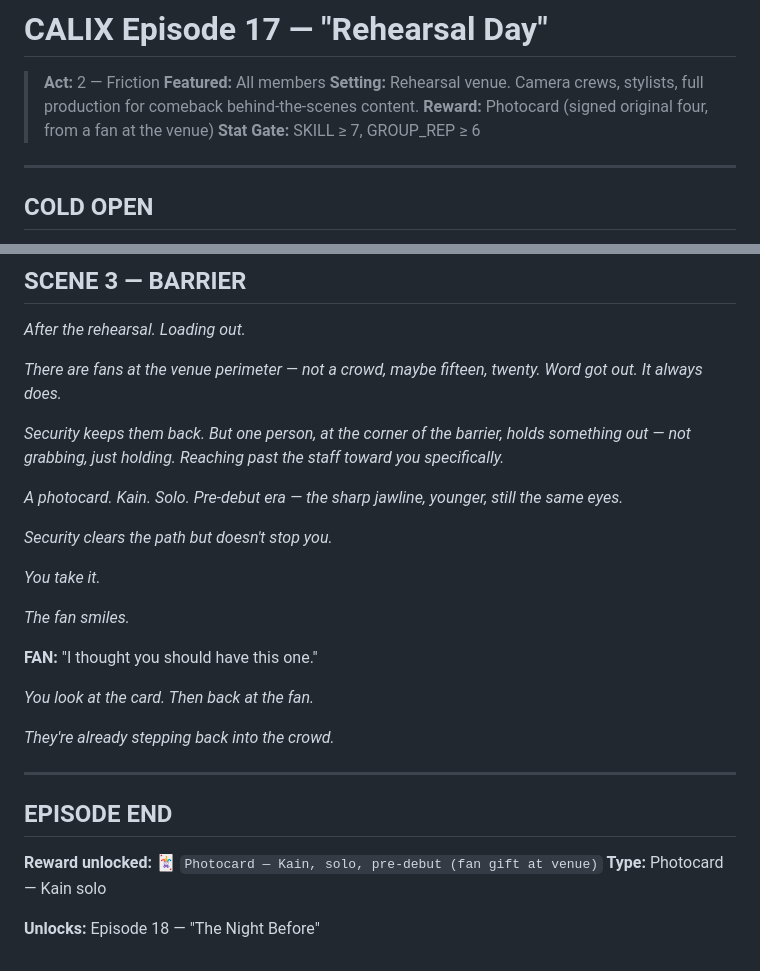
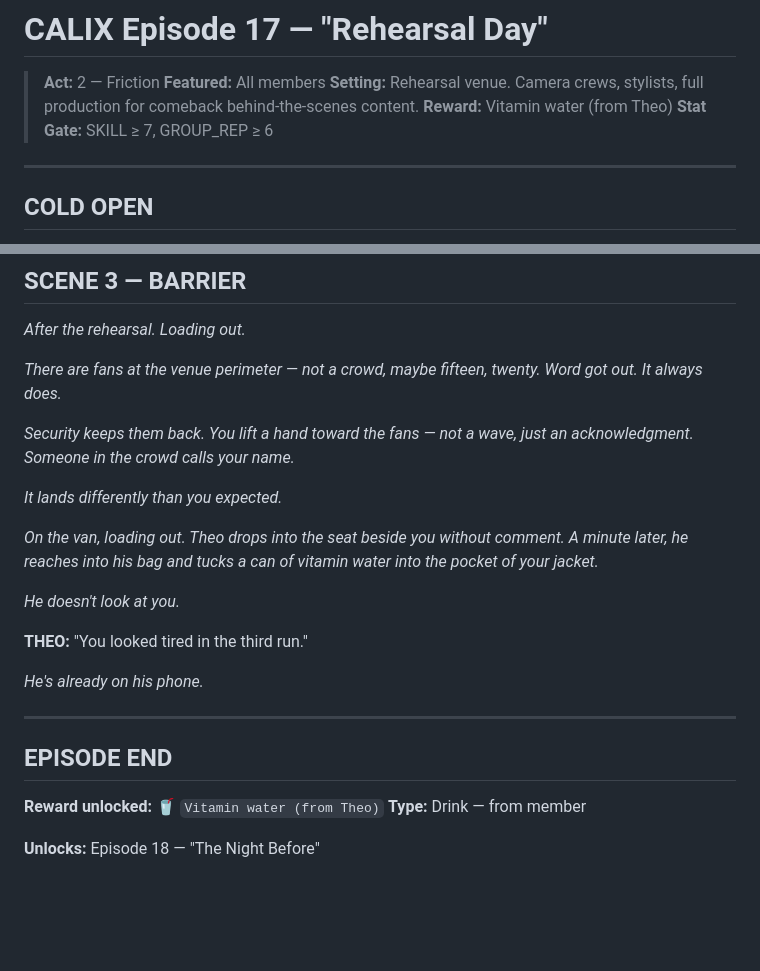
Before and after one commit to yunacmoon/calix-game, a Markdown page: Context/scripts/ep17_rehearsal_day.md, 2 parts joined by grey strips. Rendered like a GitHub page; blank space fills up the shorter version.

```diff
--- a/Context/scripts/ep17_rehearsal_day.md
+++ b/Context/scripts/ep17_rehearsal_day.md
@@ -4,7 +4,7 @@
 > **Act:** 2 — Friction
 > **Featured:** All members
 > **Setting:** Rehearsal venue. Camera crews, stylists, full production for comeback behind-the-scenes content.
-> **Reward:** Photocard (signed original four, from a fan at the venue)
+> **Reward:** Vitamin water (from Theo)
 > **Stat Gate:** SKILL ≥ 7, GROUP_REP ≥ 6
 
 ---
@@ -134,28 +134,24 @@
 
 *There are fans at the venue perimeter — not a crowd, maybe fifteen, twenty. Word got out. It always does.*
 
-*Security keeps them back. But one person, at the corner of the barrier, holds something out — not grabbing, just holding. Reaching past the staff toward you specifically.*
+*Security keeps them back. You lift a hand toward the fans — not a wave, just an acknowledgment. Someone in the crowd calls your name.*
 
-*A photocard. Kain. Solo. Pre-debut era — the sharp jawline, younger, still the same eyes.*
+*It lands differently than you expected.*
 
-*Security clears the path but doesn't stop you.*
+*On the van, loading out. Theo drops into the seat beside you without comment. A minute later, he reaches into his bag and tucks a can of vitamin water into the pocket of your jacket.*
 
-*You take it.*
+*He doesn't look at you.*
 
-*The fan smiles.*
+**THEO:**
+"You looked tired in the third run."
 
-**FAN:**
-"I thought you should have this one."
-
-*You look at the card. Then back at the fan.*
-
-*They're already stepping back into the crowd.*
+*He's already on his phone.*
 
 ---
 
 ## EPISODE END
 
-**Reward unlocked:** 🃏 `Photocard — Kain, solo, pre-debut (fan gift at venue)`
-**Type:** Photocard — Kain solo
+**Reward unlocked:** 🥤 `Vitamin water (from Theo)`
+**Type:** Drink — from member
 
 **Unlocks:** Episode 18 — "The Night Before"
```
Also changed, not shown: Context/EPISODES_MAP.md (+2 -2 lines), Context/scripts/ep06_kain_at_midnight.md (+11 -3 lines).
